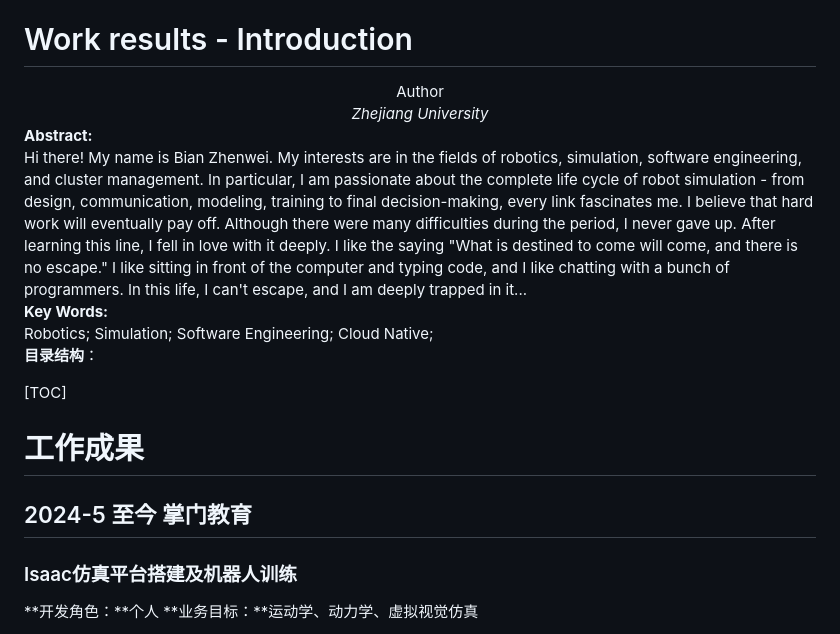
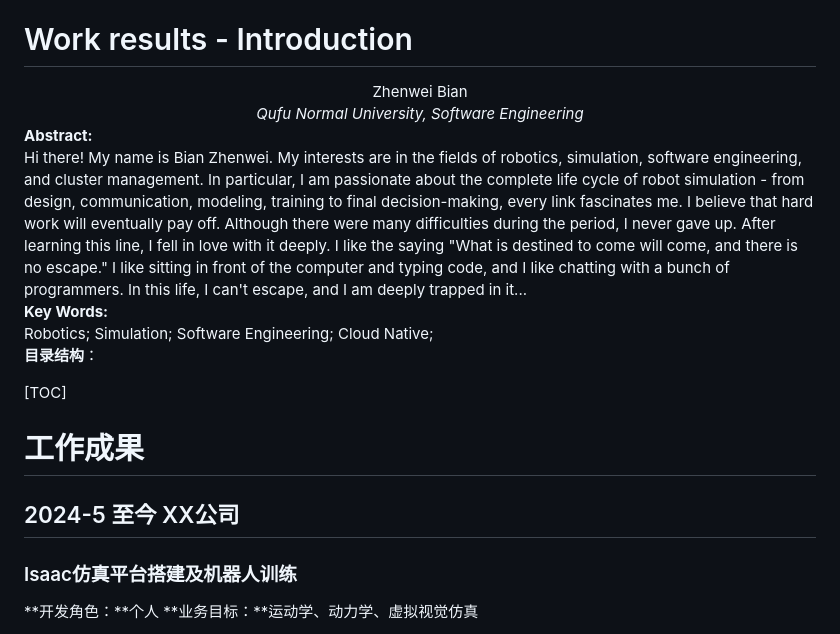
Before and after one commit to MrVBian/zhenweibian.github.io, a Markdown page: index.md, the part around the change. Drawn GitHub-style.

```diff
--- a/index.md
+++ b/index.md
@@ -16,8 +16,8 @@
 
 # Work results - Introduction
 
-<center><div style='height:2mm;'></div><div style="font-size:14pt;">Author</div></center>
-<center><span style="font-size:9pt;line-height:9mm"><i>Zhejiang University</i></span>
+<center><div style='height:2mm;'></div><div style="font-size:14pt;">Zhenwei Bian</div></center>
+<center><span style="font-size:9pt;line-height:9mm"><i>Qufu Normal University, Software Engineering</i></span>
 </center>
 <div>
 <div style="width:82px;float:left;line-height:16pt"><b>Abstract: </b></div>
@@ -30,6 +30,7 @@ Hi there! My name is Bian Zhenwei. My interests are in the fields of robotics, s
 </div>
 
 
+
 **目录结构**：
 
 [TOC]
@@ -37,7 +38,7 @@ Hi there! My name is Bian Zhenwei. My interests are in the fields of robotics, s
 
 #  工作成果
 
-## 2024-5 至今 掌门教育
+## 2024-5 至今 XX公司
 
 ### Isaac仿真平台搭建及机器人训练
 
```
Also changed, not shown: bk/bk.md (+5 -0 lines), assets/B.png (added), 2 other files.
